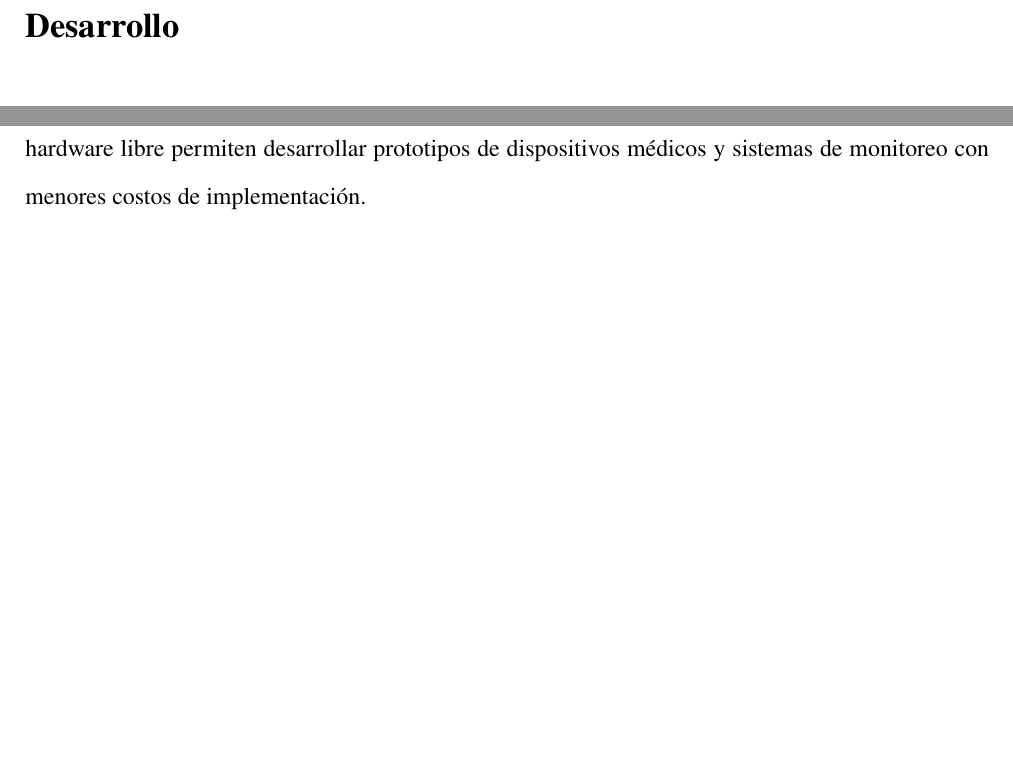
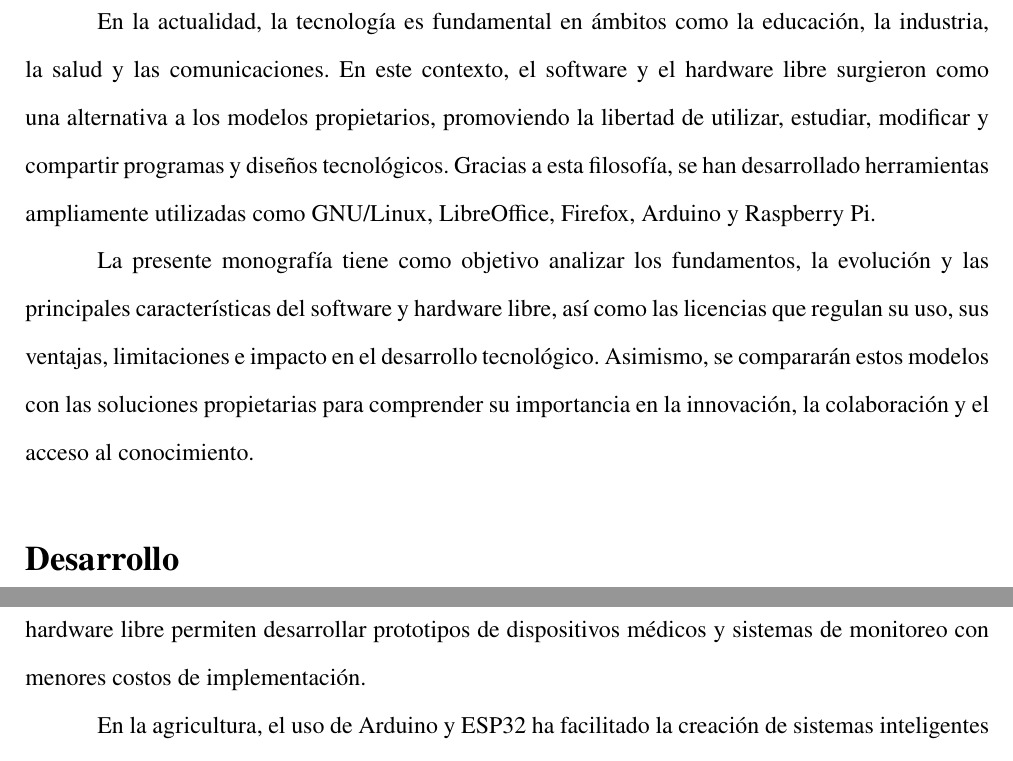
Before and after one commit to jhon7-eng/proyecto-introduccion, a LaTeX document (proyecto.tex): two parts of pages 5 and 17 of 22 before the commit and two parts of pages 5 and 18 of 23 after it, joined at a grey line, cut at the place of the change, the shorter picture padded with empty space. Compiled offline with pdfLaTeX.

Commit message:
introducción

```diff
--- a/proyecto.tex
+++ b/proyecto.tex
@@ -58,6 +58,10 @@
 	\newpage
 
 	\section*{Introducción}
+	En la actualidad, la tecnología es fundamental en ámbitos como la educación, la industria, la salud y las comunicaciones. En este contexto, el software y el hardware libre surgieron como una alternativa a los modelos propietarios, promoviendo la libertad de utilizar, estudiar, modificar y compartir programas y diseños tecnológicos. Gracias a esta filosofía, se han desarrollado herramientas ampliamente utilizadas como GNU/Linux, LibreOffice, Firefox, Arduino y Raspberry Pi.
+
+    La presente monografía tiene como objetivo analizar los fundamentos, la evolución y las principales características del software y hardware libre, así como las licencias que regulan su uso, sus ventajas, limitaciones e impacto en el desarrollo tecnológico. Asimismo, se compararán estos modelos con las soluciones propietarias para comprender su importancia en la innovación, la colaboración y el acceso al conocimiento.
+
 	\addcontentsline{toc}{section}{Introducción}
 
 	\section*{Desarrollo}
```
